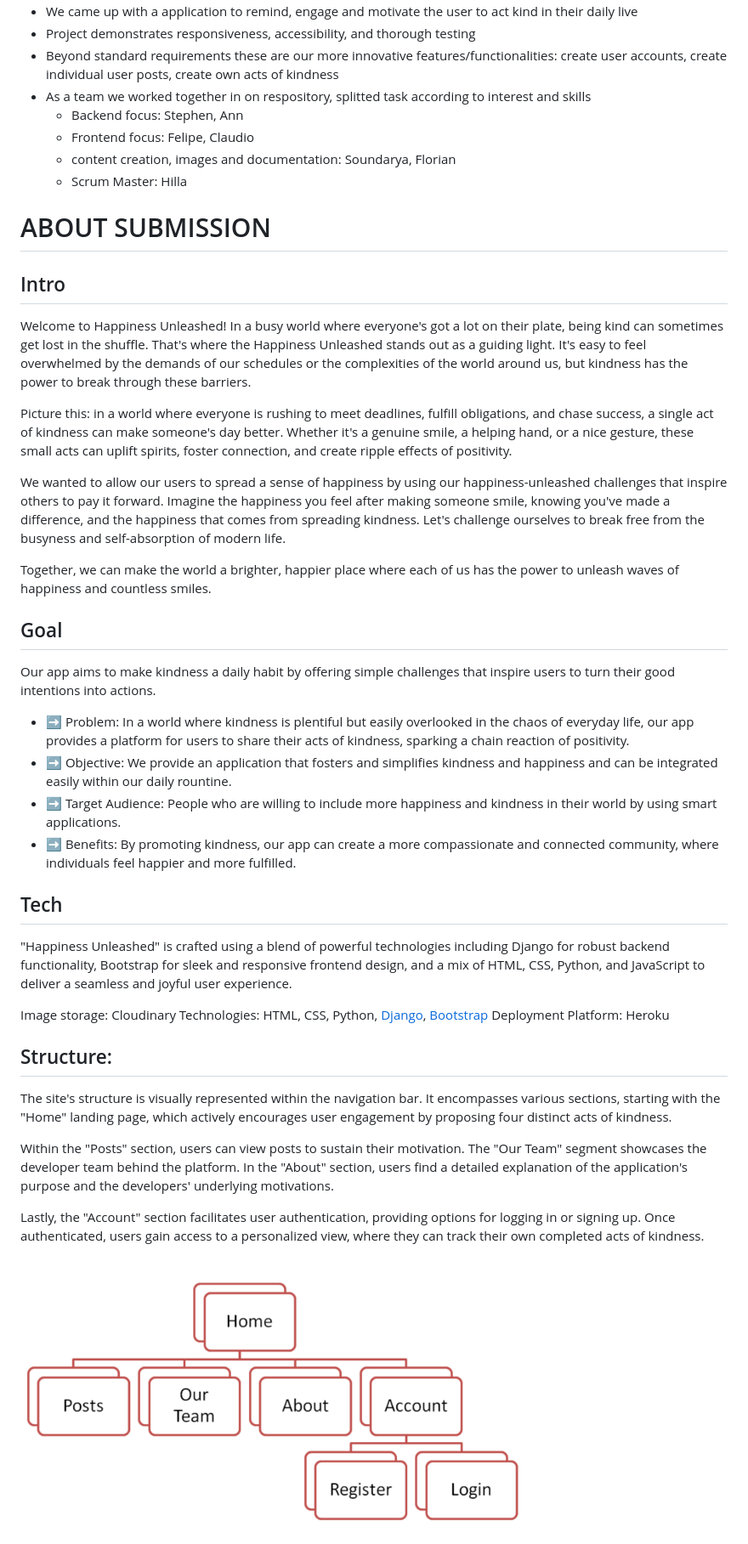
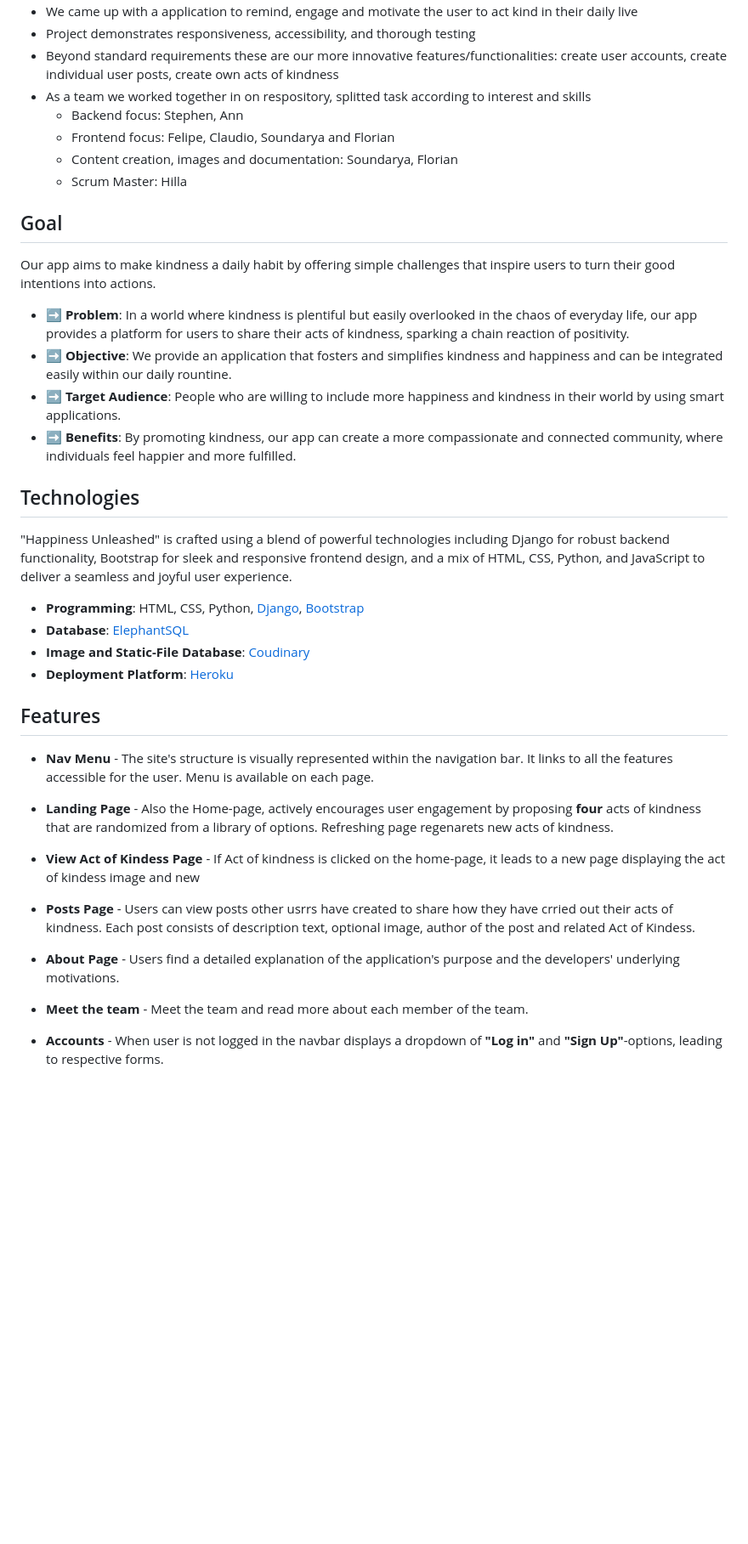
Before and after one commit to stephendawsondev/happiness-unleashed-svelte-ninja, a Markdown page: README.md, the part around the change printed below. Shown: that part at 85% size. Drawn GitHub-style; blank space fills up the shorter version.

```diff
--- a/README.md
+++ b/README.md
@@ -21,45 +36,38 @@ In this section, we will briefly discuss how our team addressed the applicable c
 -  Beyond standard requirements these are our more innovative features/functionalities: create user accounts, create individual user posts, create own acts of kindness
 -  As a team we worked together in on respository, splitted task according to interest and skills
     - Backend focus: Stephen, Ann
-    - Frontend focus: Felipe, Claudio
-    - content creation, images and documentation: Soundarya, Florian
+    - Frontend focus: Felipe, Claudio, Soundarya and Florian
+    - Content creation, images and documentation: Soundarya, Florian
     - Scrum Master: Hilla
-
-
-# ABOUT SUBMISSION
-## Intro
-Welcome to Happiness Unleashed! In a busy world where everyone's got a lot on their plate, being kind can sometimes get lost in the shuffle. That's where the Happiness Unleashed stands out as a guiding light. It's easy to feel overwhelmed by the demands of our schedules or the complexities of the world around us, but kindness has the power to break through these barriers.
-
-Picture this: in a world where everyone is rushing to meet deadlines, fulfill obligations, and chase success, a single act of kindness can make someone's day better. Whether it's a genuine smile, a helping hand, or a nice gesture, these small acts can uplift spirits, foster connection, and create ripple effects of positivity.
-
-We wanted to allow our users to spread a sense of happiness by using our happiness-unleashed challenges that inspire others to pay it forward. Imagine the happiness you feel after making someone smile, knowing you've made a difference, and the happiness that comes from spreading kindness. Let's challenge ourselves to break free from the busyness and self-absorption of modern life.
-
-Together, we can make the world a brighter, happier place where each of us has the power to unleash waves of happiness and countless smiles.
 
 
 ## Goal
 Our app aims to make kindness a daily habit by offering simple challenges that inspire users to turn their good intentions into actions.
 
-- ➡️ Problem: In a world where kindness is plentiful but easily overlooked in the chaos of everyday life, our app provides a platform for users to share their acts of kindness, sparking a chain reaction of positivity.
-- ➡️ Objective: We provide an application that fosters and simplifies kindness and happiness and can be integrated easily within our daily rountine.
-- ➡️ Target Audience: People who are willing to include more happiness and kindness in their world by using smart applications.
-- ➡️ Benefits: By promoting kindness, our app can create a more compassionate and connected community, where individuals feel happier and more fulfilled.
+- ➡️ **Problem**: In a world where kindness is plentiful but easily overlooked in the chaos of everyday life, our app provides a platform for users to share their acts of kindness, sparking a chain reaction of positivity.
+- ➡️ **Objective**: We provide an application that fosters and simplifies kindness and happiness and can be integrated easily within our daily rountine.
+- ➡️ **Target Audience**: People who are willing to include more happiness and kindness in their world by using smart applications.
+- ➡️ **Benefits**: By promoting kindness, our app can create a more compassionate and connected community, where individuals feel happier and more fulfilled.
 
-## Tech
+## Technologies
 "Happiness Unleashed" is crafted using a blend of powerful technologies including Django for robust backend functionality, Bootstrap for sleek and responsive frontend design, and a mix of HTML, CSS, Python, and JavaScript to deliver a seamless and joyful user experience.
 
-Image storage: Cloudinary
-Technologies: HTML, CSS, Python, [Django]( https://github.com/django/django), [Bootstrap](https://getbootstrap.com/docs/5.3/layout/containers/)
-Deployment Platform: Heroku
+- **Programming**:                     HTML, CSS, Python, [Django]( https://github.com/django/django), [Bootstrap](https://getbootstrap.com/docs/5.3/layout/containers/)
+- **Database**:                         [ElephantSQL](https://www.elephantsql.com/)
+- **Image and Static-File Database**:   [Coudinary](https://cloudinary.com/)
+- **Deployment Platform**:              [Heroku](https://www.heroku.com/home)
 
-## Structure:
-The site's structure is visually represented within the navigation bar. It encompasses various sections, starting with the "Home" landing page, which actively encourages user engagement by proposing four distinct acts of kindness.
+## Features
+- **Nav Menu** - The site's structure is visually represented within the navigation bar. It links to all the features accessible for the user. Menu is available on each page.
 
-Within the "Posts" section, users can view posts to sustain their motivation. The "Our Team" segment showcases the developer team behind the platform. In the "About" section, users find a detailed explanation of the application's purpose and the developers' underlying motivations.
+- **Landing Page** - Also the Home-page, actively encourages user engagement by proposing **four** acts of kindness that are randomized from a library of options. Refreshing page regenarets new acts of kindness.
+- **View Act of Kindess Page** - If Act of kindness is clicked on the home-page, it leads to a new page displaying the act of kindess image and new
 
-Lastly, the "Account" section facilitates user authentication, providing options for logging in or signing up. Once authenticated, users gain access to a personalized view, where they can track their own completed acts of kindness.
+- **Posts Page** - Users can view posts other usrrs have created to share how they have crried out their acts of kindness. Each post consists of description text, optional image, author of the post and related Act of Kindess.
 
+- **About Page** - Users find a detailed explanation of the application's purpose and the developers' underlying motivations.
 
-<img src="images_README/app_structure.PNG" alt="image shows structure of the app. Landing page, login page, sign up page, profiles and more" width="600">
+- **Meet the team** - Meet the team and read more about each member of the team.
 
+- **Accounts** - When user is not logged in the navbar displays a dropdown of **"Log in"** and **"Sign Up"**-options, leading to respective forms.
 
```
Also changed, not shown: other parts of README.md (+54 -17 lines).
